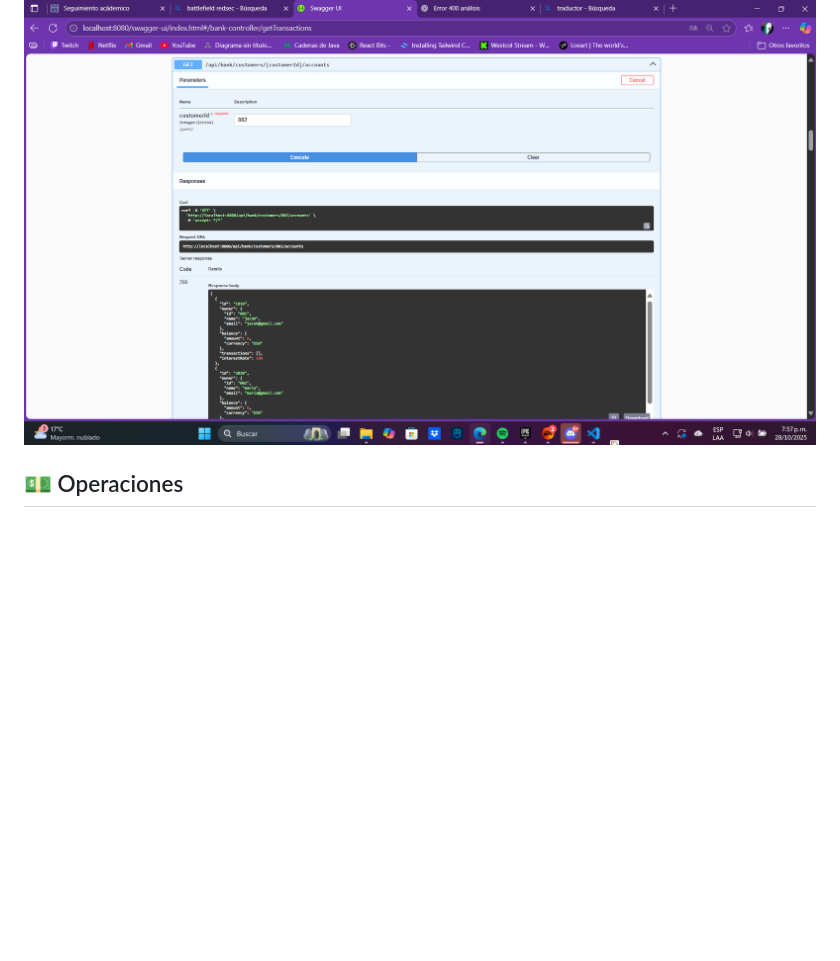
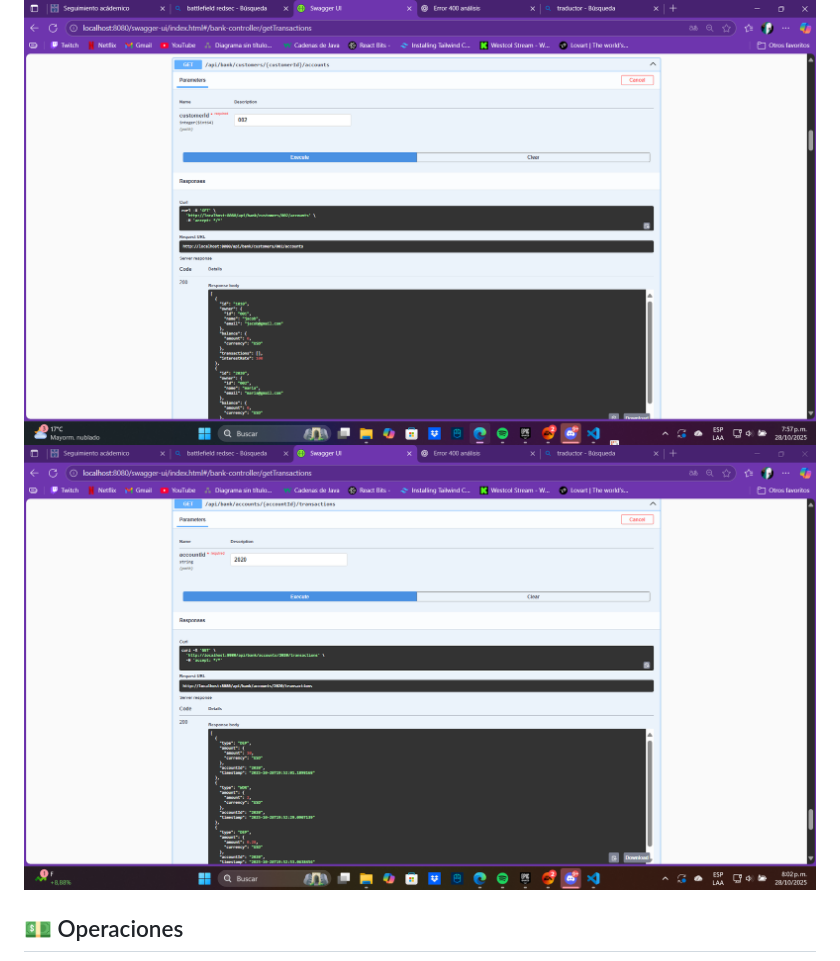
Before and after one commit to velez1010/Logica-solucion-para-problemas-Bank-, a Markdown page: README.md, the part around the change. Drawn GitHub-style; blank space fills up the shorter version.

Commit message:
se agregan pruebas de swagger y codigo actualizado

```diff
--- a/README.md
+++ b/README.md
@@ -118,6 +118,7 @@ El proyecto sigue una arquitectura típica de **Spring Boot**, con una separaci
 ![Crear cuenta](./crear%20cuenta.png)
 ![Obtener cuentas por ID](./obtener%20cuentas%20por%20id.png)
 ![Obtener cuentas](./obtener%20cuentas.png)
+![Obtener transacciones por ID de cuenta](./obtener%20transacciones%20por%20id%20cuenta.png)
 
 ## 💵 Operaciones
 ![Depositar](./depositar.png)
```
